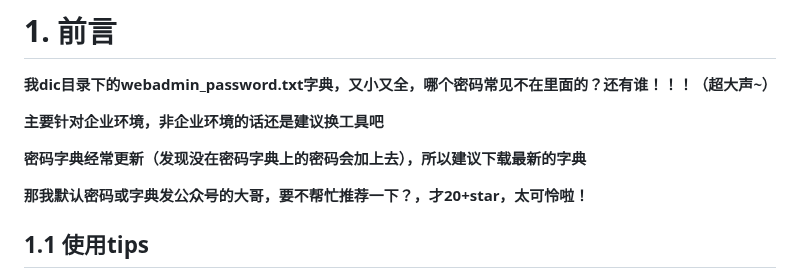
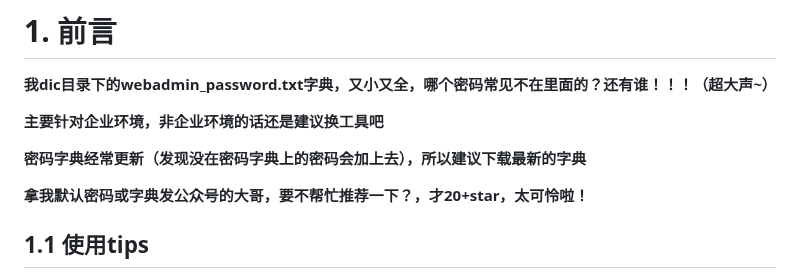
Before and after one commit to qingchenhh/dicer, a Markdown page: README.md, the part around the change. GitHub-like rendering.

```diff
--- a/README.md
+++ b/README.md
@@ -6,7 +6,7 @@
 
 **密码字典经常更新（发现没在密码字典上的密码会加上去），所以建议下载最新的字典**
 
-**那我默认密码或字典发公众号的大哥，要不帮忙推荐一下？，才20+star，太可怜啦！**
+**拿我默认密码或字典发公众号的大哥，要不帮忙推荐一下？，才20+star，太可怜啦！**
 
 ## 1.1 使用tips
 
```
